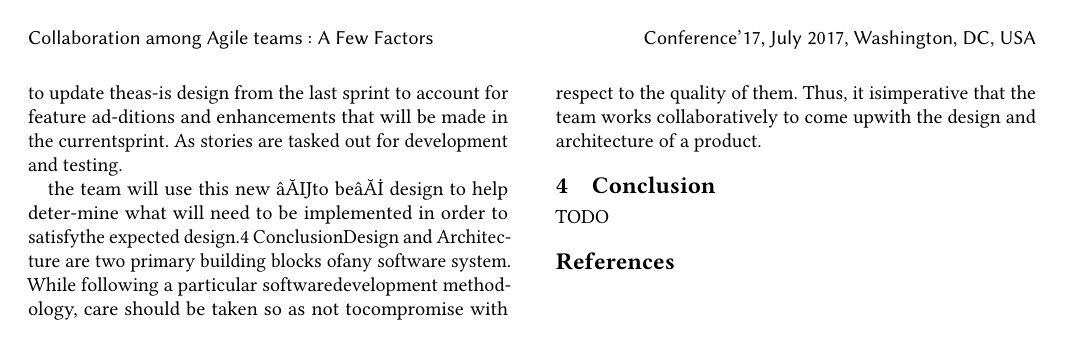
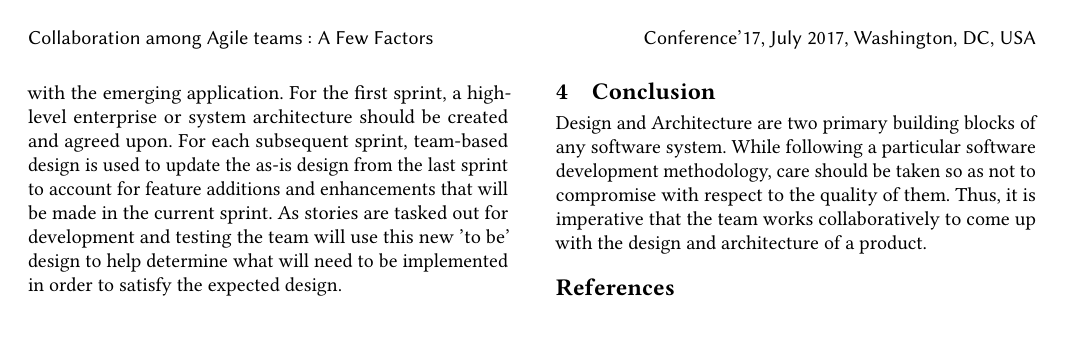
Before and after one commit to zawata/SER574-assign1, a LaTeX paper (paper.tex): page 3 of 3. Compiled offline with pdfLaTeX.

Commit message:
Second Draft

```diff
--- a/paper.tex
+++ b/paper.tex
@@ -79,10 +79,9 @@ Iterating on product design won't yield great results if it is not collaborative
 
-Similar to Design, architecture must be created in an iterativemanner, beginning with enough definition for the team tostart development. It must guide the team in a direction thatwill give them the best chance for success, without being ahindrance to the flexibility to build the software in an agilemanner. Thus there should be a trade-off between allowinga team to choose what makes sense for their project whileensuring they donâĂŹt pick technologies that are incompat-ible with the rest of the enterprise. Hence, the team buildssoftware that aligns to the overall enterprise architecturewithout forcing the team to use an architecture that won’tbe effective for their project.An agile approach to architecture relies on doing enoughdefinition up front to get started, gathering feedback as wego, adjusting as needed, and iterating frequently to keeparchitecture and design in sync with the emerging applica-tion. For the first sprint, a high-level enterprise or systemarchitecture should be created and agreed upon. For eachsubsequent sprint, team-based design is used to update theas-is design from the last sprint to account for feature ad-ditions and enhancements that will be made in the currentsprint. As stories are tasked out for development and testing.
-
-the team will use this new âĂIJto beâĂİ design to help deter-mine what will need to be implemented in order to satisfythe expected design.4  ConclusionDesign and Architecture are two primary building blocks ofany software system. While following a particular softwaredevelopment methodology, care should be taken so as not tocompromise with respect to the quality of them. Thus, it isimperative that the team works collaboratively to come upwith the design and architecture of a product.
+\subsection{Agile Architecture}
+Similar to Design, architecture must be created in an iterative manner, beginning with enough definition for the team to start development. It must guide the team in a direction that will give them the best chance for success, without being hindrance to the flexibility to build the software in an agile manner. Thus there should be a trade-off between allowing a team to choose what makes sense for their project while ensuring they don't pick technologies that are incompatible with the rest of the enterprise. Hence, the team builds software that aligns to the overall enterprise architecture without forcing the team to use an architecture that won’t be effective for their project.An agile approach to architecture relies on doing enough definition up front to get started, gathering feedback as we go, adjusting as needed, and iterating frequently to keep architecture and design in sync with the emerging application. For the first sprint, a high-level enterprise or system architecture should be created and agreed upon. For each subsequent sprint, team-based design is used to update the as-is design from the last sprint to account for feature additions and enhancements that will be made in the current sprint. As stories are tasked out for development and testing the team will use this new 'to be' design to help determine what will need to be implemented in order to satisfy the expected design.
 
 \section{Conclusion}
-TODO
+Design and Architecture are two primary building blocks of any software system. While following a particular software development methodology, care should be taken so as not to compromise with respect to the quality of them. Thus, it is imperative that the team works collaboratively to come up with the design and architecture of a product.
 
 \bibliographystyle{ACM-Reference-Format}
 \bibliography{paper.bib}
```
Also changed, not shown: paper.tex (2 more changed lines).
